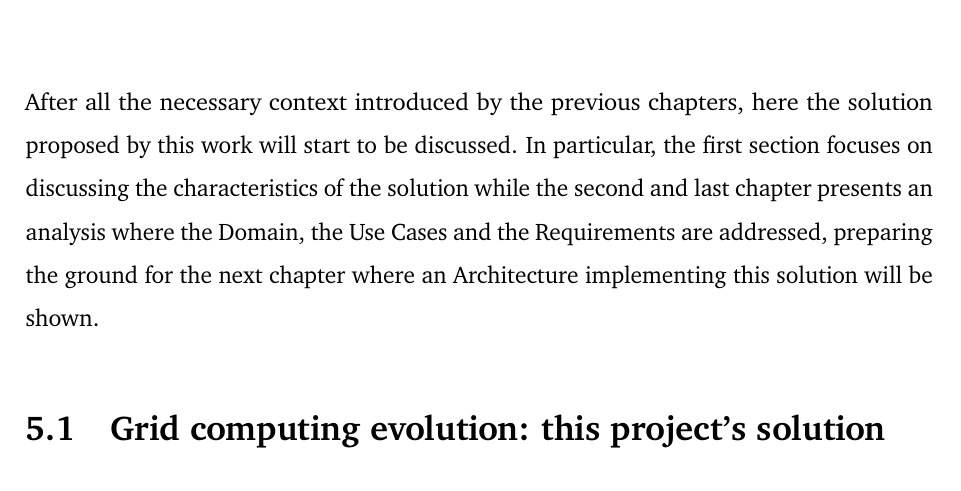
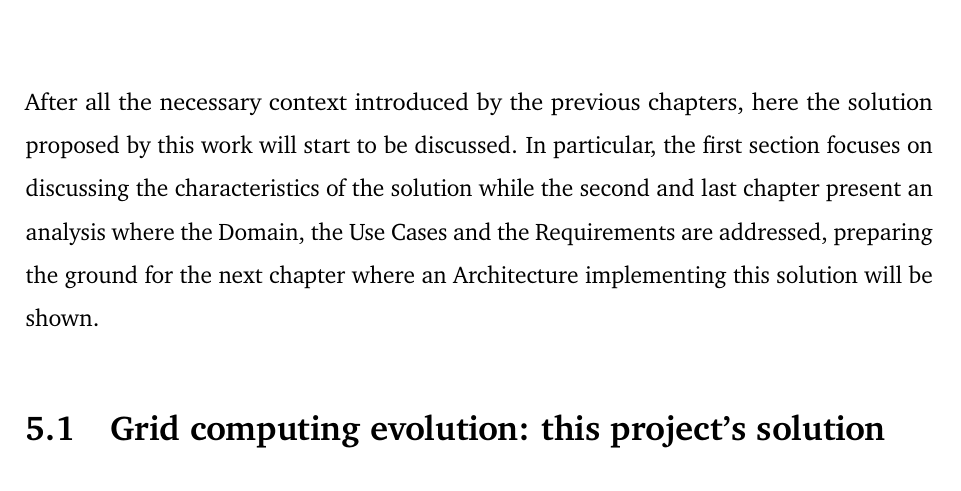
Before and after one commit to Tale152/master-thesis, a LaTeX thesis (main.tex, which reads document/chapters/chapter_5/chapter_5.tex): part of page 56 of 78, cut so that both start at the same text. Compiled offline with pdfLaTeX.

Commit message:
ch 5 introdution corrections

```diff
--- a/document/chapters/chapter_5/chapter_5.tex
+++ b/document/chapters/chapter_5/chapter_5.tex
@@ -1,5 +1,5 @@
 \chapter{Transparent scheduling model over heterogeneous devices}
-After all the necessary context introduced by the previous chapters, here the solution proposed by this work will start to be discussed. In particular, the first section focuses on discussing the characteristics of the solution while the second and last chapter presents an analysis where the Domain, the Use Cases and the Requirements are addressed, preparing the ground for the next chapter where an Architecture implementing this solution will be shown.
+After all the necessary context introduced by the previous chapters, here the solution proposed by this work will start to be discussed. In particular, the first section focuses on discussing the characteristics of the solution while the second and last chapter present an analysis where the Domain, the Use Cases and the Requirements are addressed, preparing the ground for the next chapter where an Architecture implementing this solution will be shown.
 
 \input{document/chapters/chapter_5/sections/1_grid_computing_evolution_approach_benefits.tex}
 \input{document/chapters/chapter_5/sections/2_solution_analysis.tex}
```
